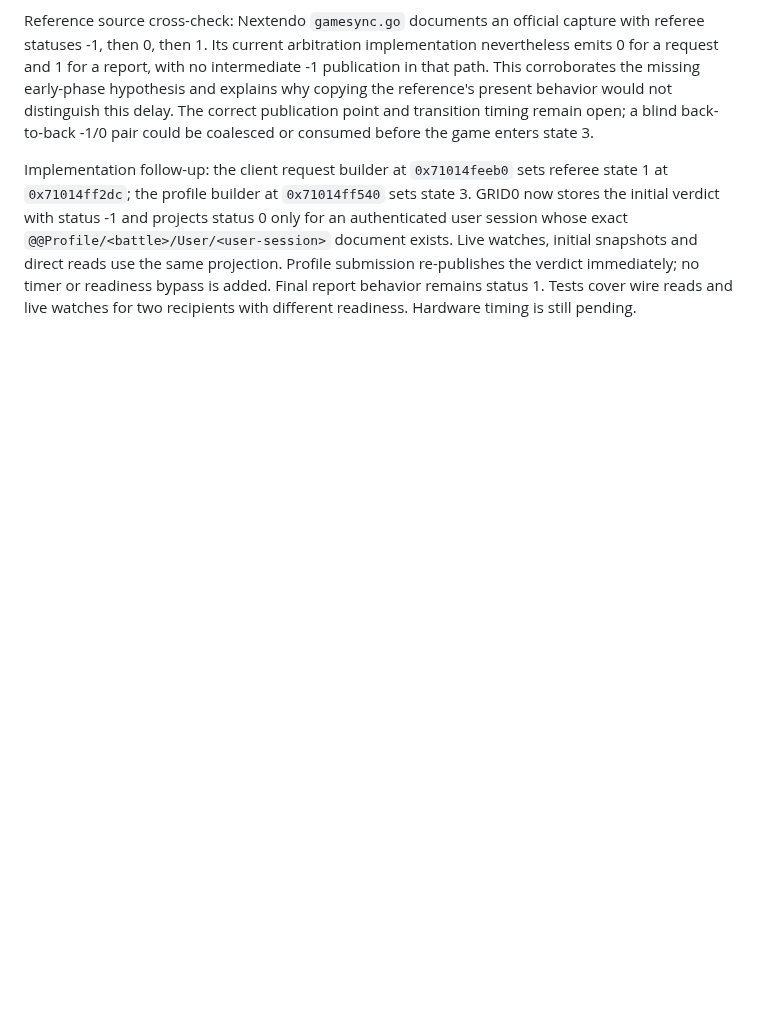
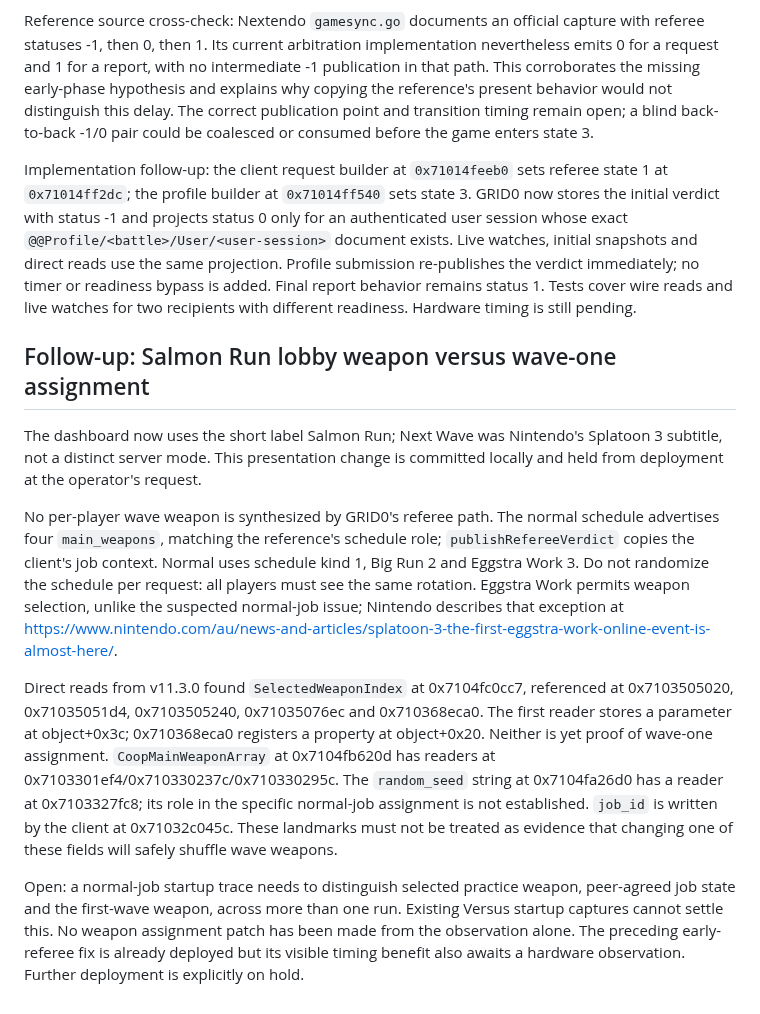
Before and after one commit to GRID0-net/grid0plus, a Markdown page: docs/SPLATOON3_STATIC_AUDIT_2026-10-08.md, the part around the change. GitHub-like rendering; blank space fills up the shorter version.

Commit message:
docs: Record the Salmon Run weapon assignment investigation

```diff
--- a/docs/SPLATOON3_STATIC_AUDIT_2026-10-08.md
+++ b/docs/SPLATOON3_STATIC_AUDIT_2026-10-08.md
@@ -346,3 +346,35 @@ initial snapshots and direct reads use the same projection. Profile submission
 re-publishes the verdict immediately; no timer or readiness bypass is added.
 Final report behavior remains status 1. Tests cover wire reads and live watches
 for two recipients with different readiness. Hardware timing is still pending.
+
+## Follow-up: Salmon Run lobby weapon versus wave-one assignment
+
+The dashboard now uses the short label Salmon Run; Next Wave was Nintendo's
+Splatoon 3 subtitle, not a distinct server mode. This presentation change is
+committed locally and held from deployment at the operator's request.
+
+No per-player wave weapon is synthesized by GRID0's referee path. The normal
+schedule advertises four `main_weapons`, matching the reference's schedule
+role; `publishRefereeVerdict` copies the client's job context. Normal uses
+schedule kind 1, Big Run 2 and Eggstra Work 3. Do not randomize the schedule
+per request: all players must see the same rotation. Eggstra Work permits
+weapon selection, unlike the suspected normal-job issue; Nintendo describes
+that exception at https://www.nintendo.com/au/news-and-articles/splatoon-3-the-first-eggstra-work-online-event-is-almost-here/.
+
+Direct reads from v11.3.0 found `SelectedWeaponIndex` at 0x7104fc0cc7,
+referenced at 0x7103505020, 0x71035051d4, 0x7103505240,
+0x71035076ec and 0x710368eca0. The first reader stores a parameter at
+object+0x3c; 0x710368eca0 registers a property at object+0x20. Neither is
+yet proof of wave-one assignment. `CoopMainWeaponArray` at 0x7104fb620d
+has readers at 0x7103301ef4/0x710330237c/0x710330295c. The `random_seed`
+string at 0x7104fa26d0 has a reader at 0x7103327fc8; its role in the
+specific normal-job assignment is not established. `job_id` is written by
+the client at 0x71032c045c. These landmarks must not be treated as evidence
+that changing one of these fields will safely shuffle wave weapons.
+
+Open: a normal-job startup trace needs to distinguish selected practice
+weapon, peer-agreed job state and the first-wave weapon, across more than
+one run. Existing Versus startup captures cannot settle this. No weapon
+assignment patch has been made from the observation alone. The preceding
+early-referee fix is already deployed but its visible timing benefit also
+awaits a hardware observation. Further deployment is explicitly on hold.
```
